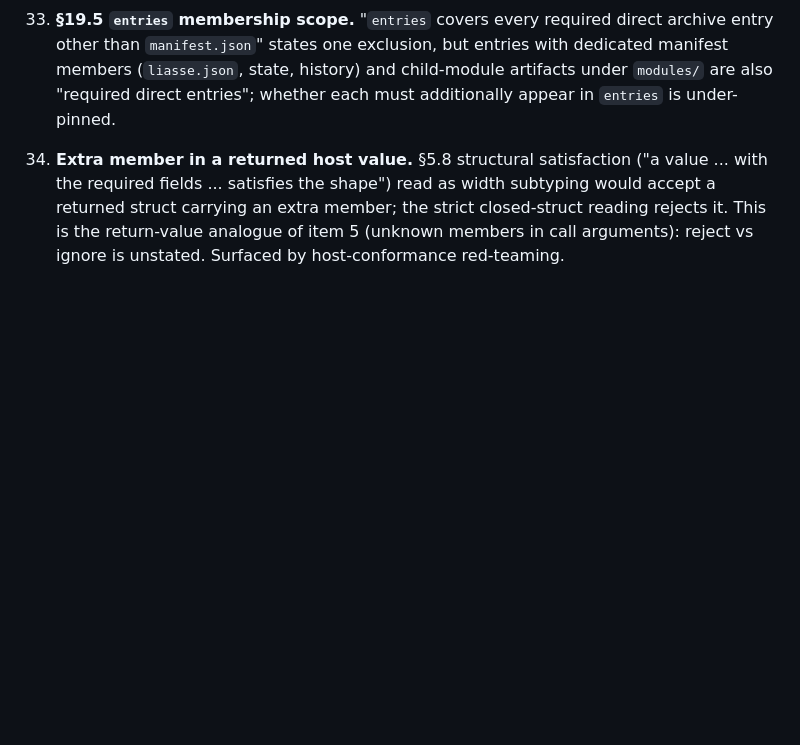
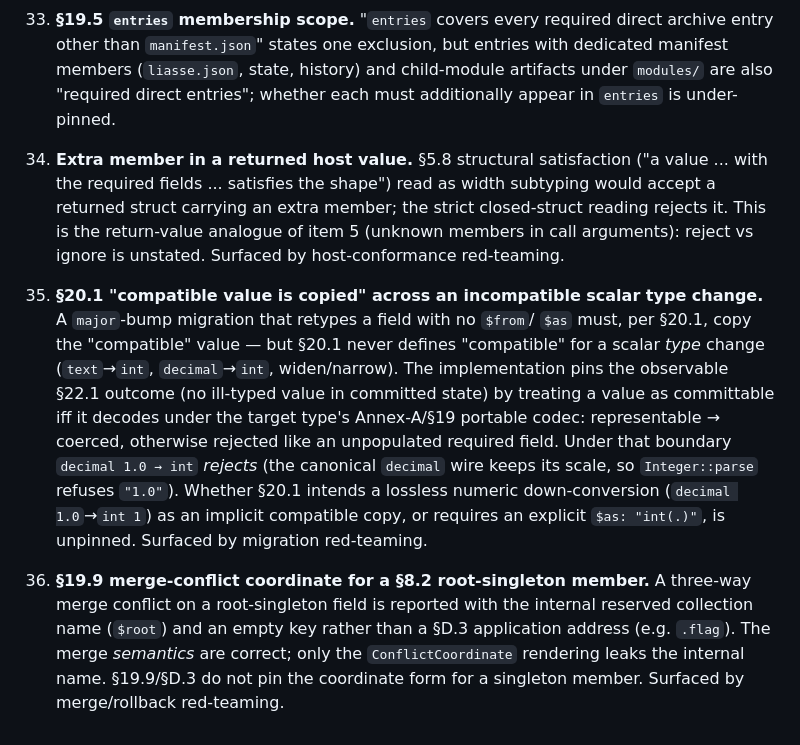
Before and after one commit to Wicpar/liasse, a Markdown page: SPEC-ISSUES.md, the part around the change. GitHub-like rendering; blank space fills up the shorter version.

Commit message:
Log two migration/merge spec ambiguities surfaced by red-teaming (SPEC-ISSUES 35-36)
Co-Authored-By: Claude Opus 4.8 <noreply@anthropic.com>

```diff
--- a/SPEC-ISSUES.md
+++ b/SPEC-ISSUES.md
@@ -212,3 +212,25 @@ implementation bug, which gets fixed against the spec instead).
     the strict closed-struct reading rejects it. This is the return-value
     analogue of item 5 (unknown members in call arguments): reject vs ignore
     is unstated. Surfaced by host-conformance red-teaming.
+
+35. **§20.1 "compatible value is copied" across an incompatible scalar type
+    change.** A `major`-bump migration that retypes a field with no `$from`/
+    `$as` must, per §20.1, copy the "compatible" value — but §20.1 never
+    defines "compatible" for a scalar *type* change (`text`→`int`,
+    `decimal`→`int`, widen/narrow). The implementation pins the observable
+    §22.1 outcome (no ill-typed value in committed state) by treating a value
+    as committable iff it decodes under the target type's Annex-A/§19 portable
+    codec: representable → coerced, otherwise rejected like an unpopulated
+    required field. Under that boundary `decimal 1.0 → int` *rejects* (the
+    canonical `decimal` wire keeps its scale, so `Integer::parse` refuses
+    `"1.0"`). Whether §20.1 intends a lossless numeric down-conversion
+    (`decimal 1.0`→`int 1`) as an implicit compatible copy, or requires an
+    explicit `$as: "int(.)"`, is unpinned. Surfaced by migration red-teaming.
+
+36. **§19.9 merge-conflict coordinate for a §8.2 root-singleton member.** A
+    three-way merge conflict on a root-singleton field is reported with the
+    internal reserved collection name (`$root`) and an empty key rather than a
+    §D.3 application address (e.g. `.flag`). The merge *semantics* are correct;
+    only the `ConflictCoordinate` rendering leaks the internal name. §19.9/§D.3
+    do not pin the coordinate form for a singleton member. Surfaced by
+    merge/rollback red-teaming.
```
